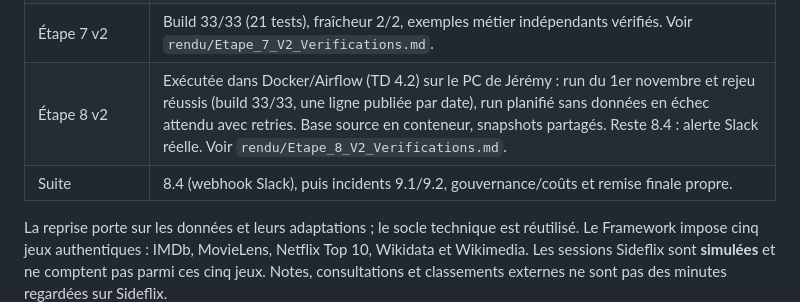
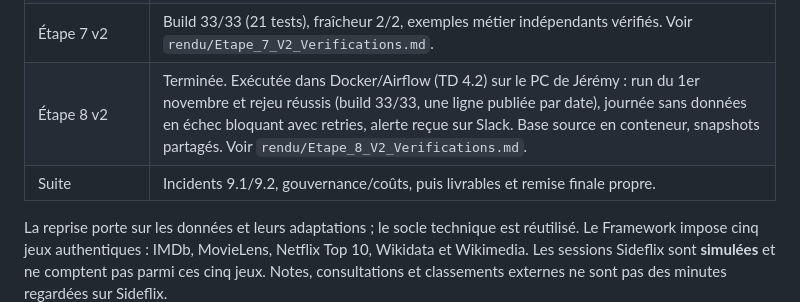
Before and after one commit to CLDprog/SideFlix-Project, a Markdown page: README.md, the part around the change. Rendered like a GitHub page.

```diff
--- a/README.md
+++ b/README.md
@@ -19,8 +19,8 @@ Plateforme fictive de streaming indépendant inspirée de Netflix réel. Hypoth
 | Étape 5 v2 | Terminée : cinq sources réelles et 32 sessions simulées chargées, catalogue synchronisé, rejeu sans nouvelle ligne et test de mise à jour en LAB réussis. Voir `rendu/Etape_5_V2_Verifications.md`. |
 | Étape 6 v2 | 11 modèles exécutés en Core, contexte des cinq sources et chiffres métier vérifiés. Voir `rendu/Etape_6_V2_Verifications.md`. |
 | Étape 7 v2 | Build 33/33 (21 tests), fraîcheur 2/2, exemples métier indépendants vérifiés. Voir `rendu/Etape_7_V2_Verifications.md`. |
-| Étape 8 v2 | Exécutée dans Docker/Airflow (TD 4.2) sur le PC de Jérémy : run du 1er novembre et rejeu réussis (build 33/33, une ligne publiée par date), run planifié sans données en échec attendu avec retries. Base source en conteneur, snapshots partagés. Reste 8.4 : alerte Slack réelle. Voir `rendu/Etape_8_V2_Verifications.md`. |
-| Suite | 8.4 (webhook Slack), puis incidents 9.1/9.2, gouvernance/coûts et remise finale propre. |
+| Étape 8 v2 | Terminée. Exécutée dans Docker/Airflow (TD 4.2) sur le PC de Jérémy : run du 1er novembre et rejeu réussis (build 33/33, une ligne publiée par date), journée sans données en échec bloquant avec retries, alerte reçue sur Slack. Base source en conteneur, snapshots partagés. Voir `rendu/Etape_8_V2_Verifications.md`. |
+| Suite | Incidents 9.1/9.2, gouvernance/coûts, puis livrables et remise finale propre. |
 
 La reprise porte sur les données et leurs adaptations ; le socle technique est réutilisé. Le Framework impose cinq jeux authentiques : IMDb, MovieLens, Netflix Top 10, Wikidata et Wikimedia. Les sessions Sideflix sont **simulées** et ne comptent pas parmi ces cinq jeux. Notes, consultations et classements externes ne sont pas des minutes regardées sur Sideflix.
 
```
Also changed, not shown: airflow/README.md (+1 -1 lines), rendu/Etape_8_V2_Verifications.md (+14 -2 lines), rendu/slack_8_4_alerte_recue.png (added), 1 other file.
